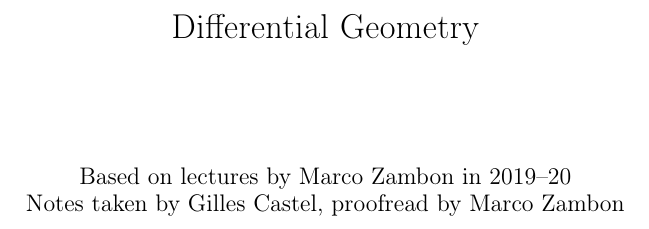
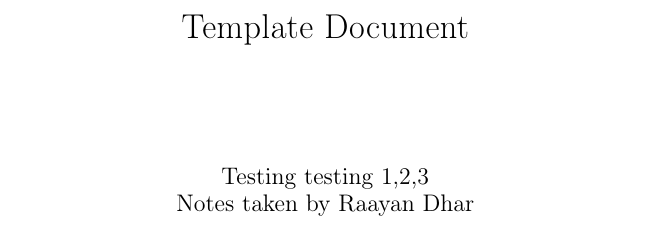
Before and after one commit to fortyfiveshadows/self-study-notes, a LaTeX thesis (template/master.tex): part of page 1 of 61, cut at the place of the change. Compiled offline with pdfLaTeX.

Commit message:
Testing commits

```diff
--- a/template/master.tex
+++ b/template/master.tex
@@ -8,9 +8,9 @@
 \DeclareMathOperator{\GL}{GL}
 \DeclareMathOperator{\SL}{SL}
 \DeclareMathOperator{\Mat}{Mat}
-\title{Differential Geometry}
+\title{Template Document}
 \author{}
-\date{Based on lectures by Marco Zambon in 2019--20\\ Notes taken by Gilles Castel, proofread by Marco Zambon}
+\date{Testing testing 1,2,3\\ Notes taken by Raayan Dhar}
 \begin{document}
     \maketitle
     \tableofcontents
```
Also changed, not shown: template/master.pdf (added), 1 other file.
